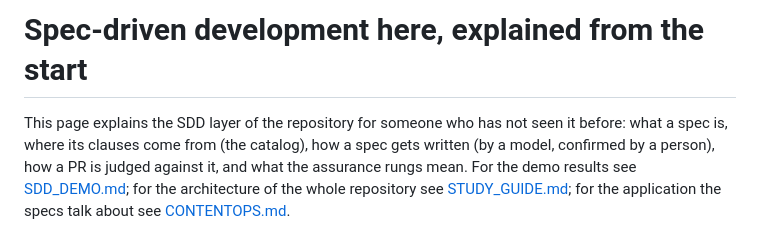
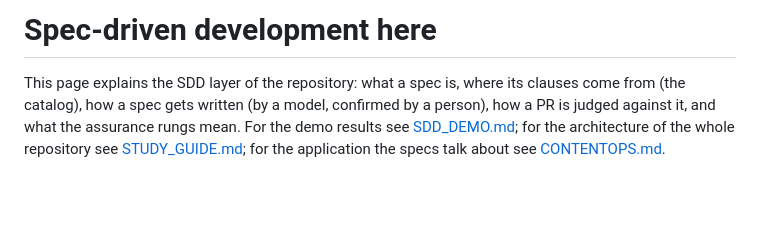
Before and after one commit to unibuc-cs/TestingTheAgents, a Markdown page: trace-eval/docs/SDD_GUIDE.md, the part around the change. Rendered like a GitHub page; blank space fills up the shorter version.

```diff
--- a/trace-eval/docs/SDD_GUIDE.md
+++ b/trace-eval/docs/SDD_GUIDE.md
@@ -1,6 +1,6 @@
-# Spec-driven development here, explained from the start
+# Spec-driven development here
 
-This page explains the SDD layer of the repository for someone who has not seen it before: what a spec
+This page explains the SDD layer of the repository: what a spec
 is, where its clauses come from (the catalog), how a spec gets written (by a model, confirmed by a
 person), how a PR is judged against it, and what the assurance rungs mean. For the demo results see
 [SDD_DEMO.md](SDD_DEMO.md); for the architecture of the whole repository see [STUDY_GUIDE.md](STUDY_GUIDE.md);
```
